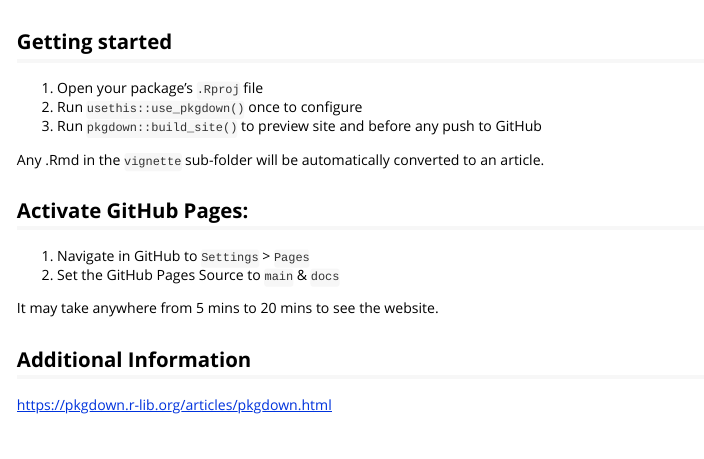
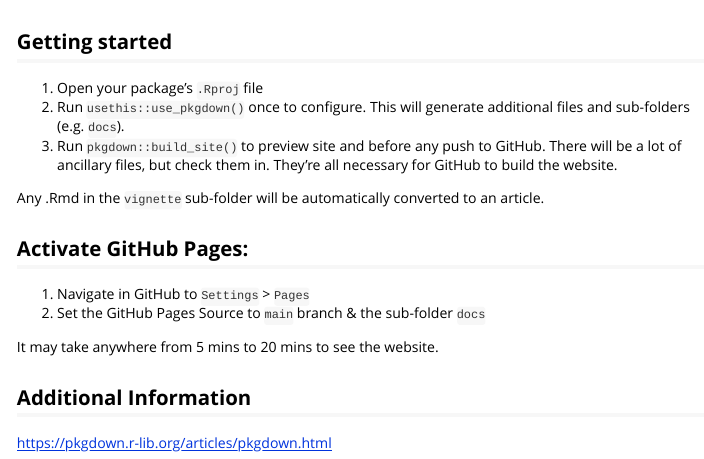
Before and after one commit to cyyllam/mycensus, an R Markdown document (vignettes/adding-pkgdown.Rmd): the page in a window 1100 px wide, from 60 px down. Rendered offline with R 4.5, knitr and Pandoc, with nearby package versions.

Commit message:
revise home page and pkgdown notes

```diff
--- a/vignettes/adding-pkgdown.Rmd
+++ b/vignettes/adding-pkgdown.Rmd
@@ -14,15 +14,15 @@
 ## Getting started
 
 1. Open your package's `.Rproj` file
-2. Run `usethis::use_pkgdown()` once to configure
-3. Run `pkgdown::build_site()` to preview site and before any push to GitHub
+2. Run `usethis::use_pkgdown()` once to configure. This will generate additional files and sub-folders (e.g. `docs`).
+3. Run `pkgdown::build_site()` to preview site and before any push to GitHub. There will be a lot of ancillary files, but check them in. They're all necessary for GitHub to build the website.
 
 Any .Rmd in the `vignette` sub-folder will be automatically converted to an article.
 
 ## Activate GitHub Pages:
 
 1. Navigate in GitHub to `Settings` > `Pages`
-2. Set the GitHub Pages Source to `main` & `docs`
+2. Set the GitHub Pages Source to `main` branch & the sub-folder `docs`
 
 It may take anywhere from 5 mins to 20 mins to see the website.
 
```
Also changed, not shown: README.md, docs/pkgdown.yml, 2 other files.
